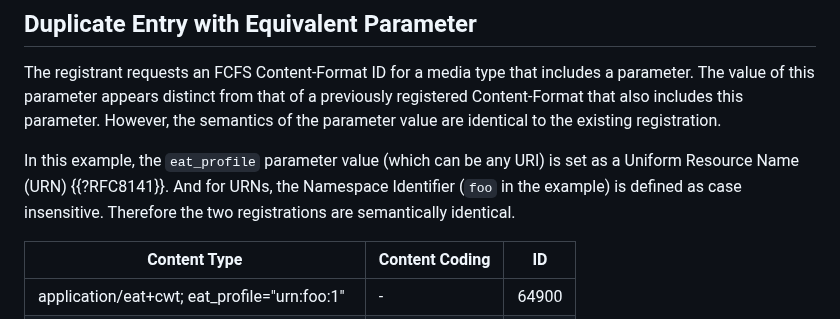
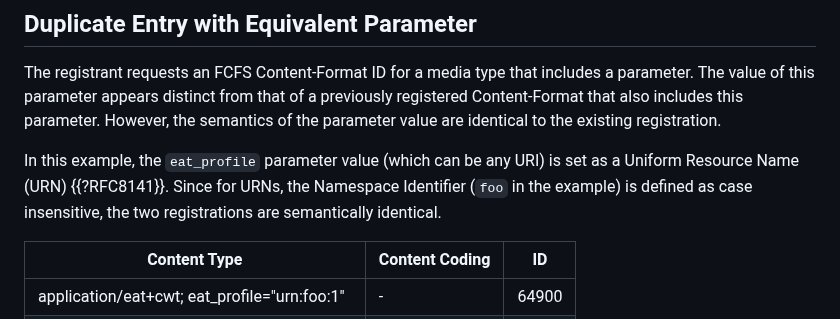
Before and after one commit to core-wg/cf-reg-update, a Markdown page: draft-ietf-core-cf-reg-update.md, the part around the change. Rendered like a GitHub page.

Commit message:
Thomas: join short lines
Co-authored-by: Thomas Fossati <thomas.fossati@linaro.org>

```diff
--- a/draft-ietf-core-cf-reg-update.md
+++ b/draft-ietf-core-cf-reg-update.md
@@ -143,8 +143,7 @@ The value of this parameter appears distinct from that of a previously registere
 However, the semantics of the parameter value are identical to the existing registration.
 
 In this example, the `eat_profile` parameter value (which can be any URI) is set as a Uniform Resource Name (URN) {{?RFC8141}}.
-And for URNs, the Namespace Identifier (`foo` in the example) is defined as case insensitive.
-Therefore the two registrations are semantically identical.
+Since for URNs, the Namespace Identifier (`foo` in the example) is defined as case insensitive, the two registrations are semantically identical.
 
 | Content Type | Content Coding | ID |
 |--|--|--|
```
